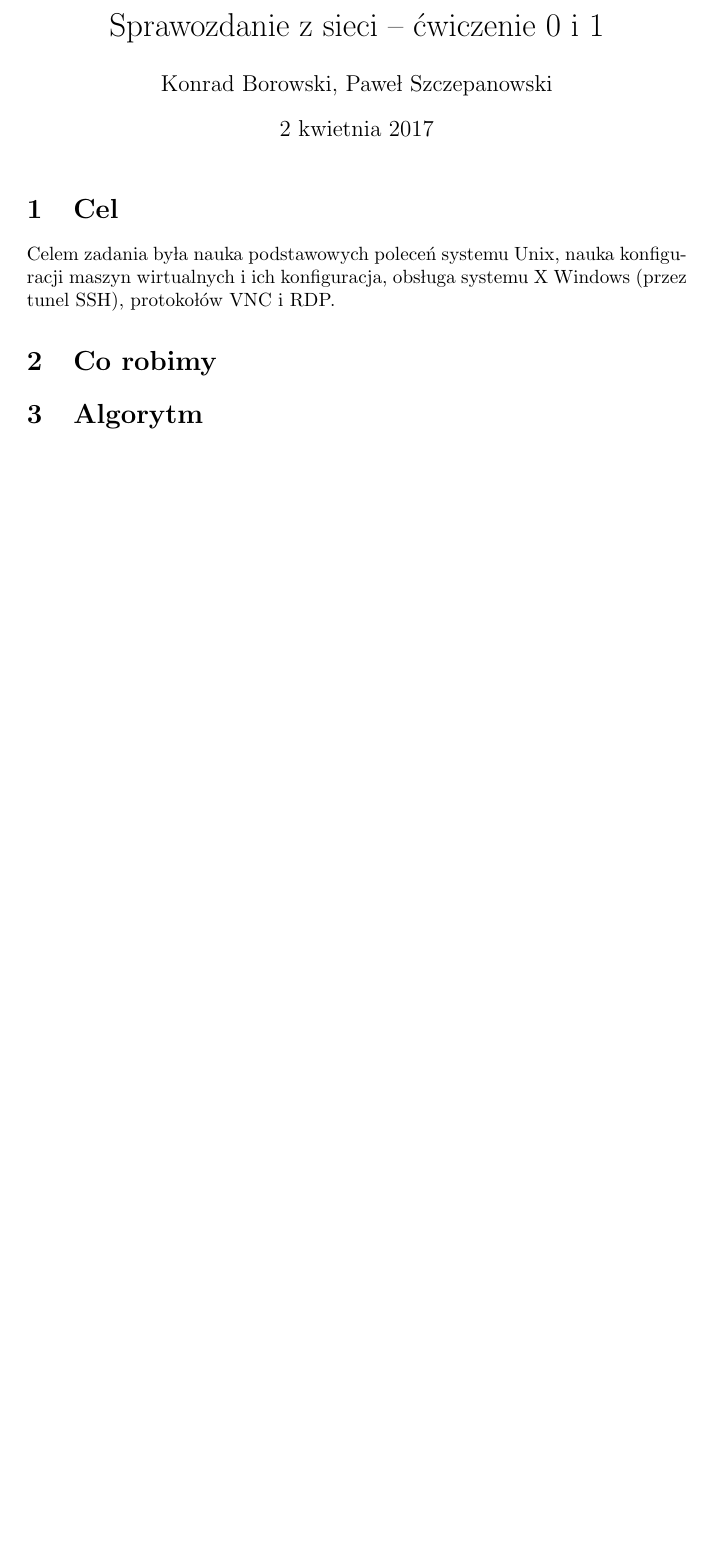
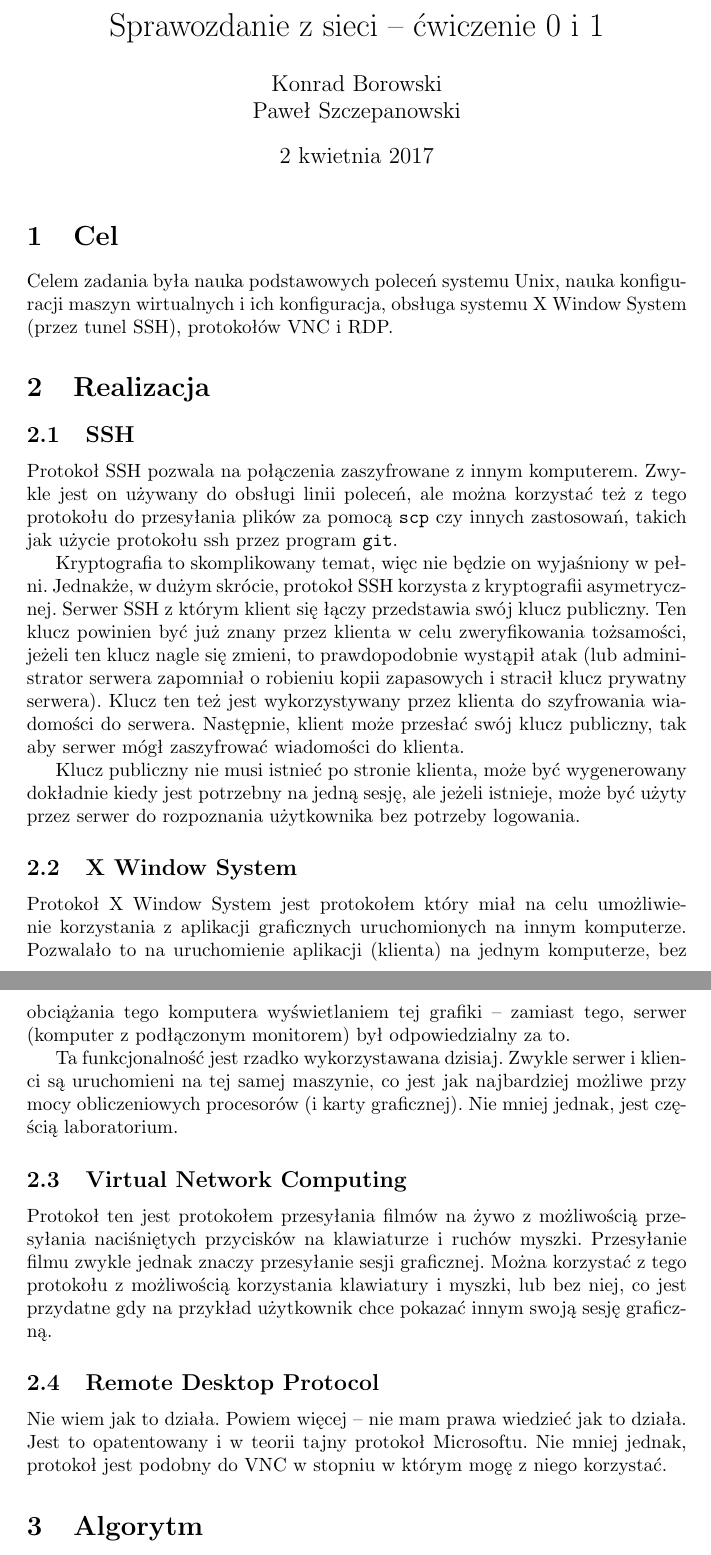
Before and after one commit to KamilaBorowska/sprawozdanie-sieci, a LaTeX document (sprawozdanie1.tex): part of the page before the commit and two parts of pages 1 and 2 of 2 after it, the two joined at a grey line, cut so that both start at the same text, the shorter picture padded with empty space. Compiled offline with pdfLaTeX.

Commit message:
Realizacja

```diff
--- a/sprawozdanie1.tex
+++ b/sprawozdanie1.tex
@@ -15,9 +15,7 @@
 \documentclass{article}
 %\documentclass[a4paper,11pt]{article}
 
-% polski to stary pakiet nie aktualizowany od dawna
-%%%%%%\usepackage[T1]{polski}
-\usepackage[polish]{babel}
+\usepackage{polski}
 \usepackage[utf8]{inputenc}     % niepotrzebne gdy pierwsza linia pliku to "%& --translate-file=il2-pl"
 
 %\hoffset=-3.0cm                 % Mniejszy lewy margines
@@ -32,7 +30,7 @@
 %\raggedbottom                           % bez rozciagania strony
 
 \title{Sprawozdanie z sieci -- ćwiczenie 0~i~1}
-\author{Konrad Borowski, Paweł Szczepanowski}
+\author{Konrad Borowski\\Paweł Szczepanowski}
 
 \begin{document}
 %\thispagestyle{empty}                   % bez numeracji stron
@@ -43,9 +41,58 @@
 
 Celem zadania była nauka podstawowych poleceń systemu Unix, nauka
 konfiguracji maszyn wirtualnych i~ich konfiguracja, obsługa systemu
-X Windows (przez tunel SSH), protokołów VNC i RDP.
+X~Window System (przez tunel SSH), protokołów VNC i~RDP.
 
-\section{Co robimy}
+\section{Realizacja}
+
+\subsection{SSH}
+
+Protokoł SSH pozwala na połączenia zaszyfrowane z~innym komputerem. Zwykle
+jest on używany do obsługi linii poleceń, ale można korzystać też z~tego
+protokołu do przesyłania plików za pomocą \verb|scp| czy innych zastosowań,
+takich jak użycie protokołu ssh przez program \verb|git|.
+
+Kryptografia to skomplikowany temat, więc nie będzie on wyjaśniony w~pełni.
+Jednakże, w~dużym skrócie, protokoł SSH korzysta z~kryptografii asymetrycznej.
+Serwer SSH z~którym klient się łączy przedstawia swój klucz publiczny. Ten
+klucz powinien być już znany przez klienta w~celu zweryfikowania tożsamości,
+jeżeli ten klucz nagle się zmieni, to prawdopodobnie wystąpił atak (lub
+administrator serwera zapomniał o~robieniu kopii zapasowych i~stracił
+klucz prywatny serwera). Klucz ten też jest wykorzystywany przez klienta
+do szyfrowania wiadomości do serwera. Następnie, klient może przesłać swój
+klucz publiczny, tak aby serwer mógł zaszyfrować wiadomości do klienta.
+
+Klucz publiczny nie musi istnieć po stronie klienta, może być wygenerowany
+dokładnie kiedy jest potrzebny na jedną sesję, ale jeżeli istnieje, może
+być użyty przez serwer do rozpoznania użytkownika bez potrzeby logowania.
+
+\subsection{X Window System}
+
+Protokoł X~Window System jest protokołem który miał na celu umożliwienie
+korzystania z~aplikacji graficznych uruchomionych na innym komputerze.
+Pozwalało to na uruchomienie aplikacji (klienta) na jednym komputerze,
+bez obciążania tego komputera wyświetlaniem tej grafiki -- zamiast tego,
+serwer (komputer z~podłączonym monitorem) był odpowiedzialny za to.
+
+Ta funkcjonalność jest rzadko wykorzystawana dzisiaj. Zwykle serwer
+i~klienci są uruchomieni na tej samej maszynie, co jest jak najbardziej
+możliwe przy mocy obliczeniowych procesorów (i~karty graficznej). Nie
+mniej jednak, jest częścią laboratorium.
+
+\subsection{Virtual Network Computing}
+
+Protokoł ten jest protokołem przesyłania filmów na żywo z~możliwością
+przesyłania naciśniętych przycisków na klawiaturze i~ruchów myszki.
+Przesyłanie filmu zwykle jednak znaczy przesyłanie sesji graficznej.
+Można korzystać z~tego protokołu z~możliwością korzystania klawiatury
+i~myszki, lub bez niej, co jest przydatne gdy na przykład użytkownik
+chce pokazać innym swoją sesję graficzną.
+
+\subsection{Remote Desktop Protocol}
+
+Nie wiem jak to działa. Powiem więcej -- nie mam prawa wiedzieć jak to działa.
+Jest to opatentowany i~w~teorii tajny protokoł Microsoftu. Nie mniej jednak,
+protokoł jest podobny do VNC w~stopniu w~którym mogę z~niego korzystać.
 
 \section{Algorytm}
 
```
